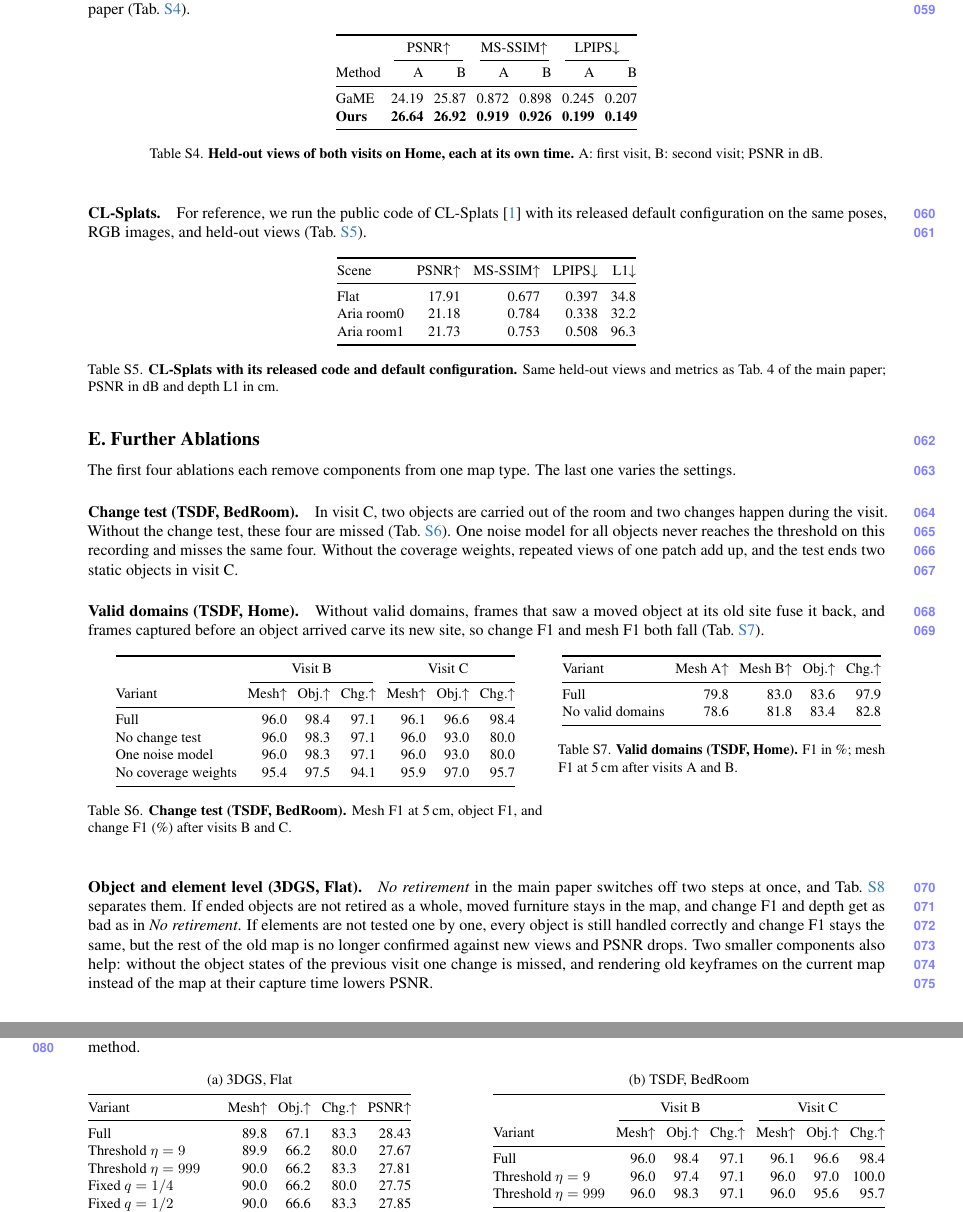
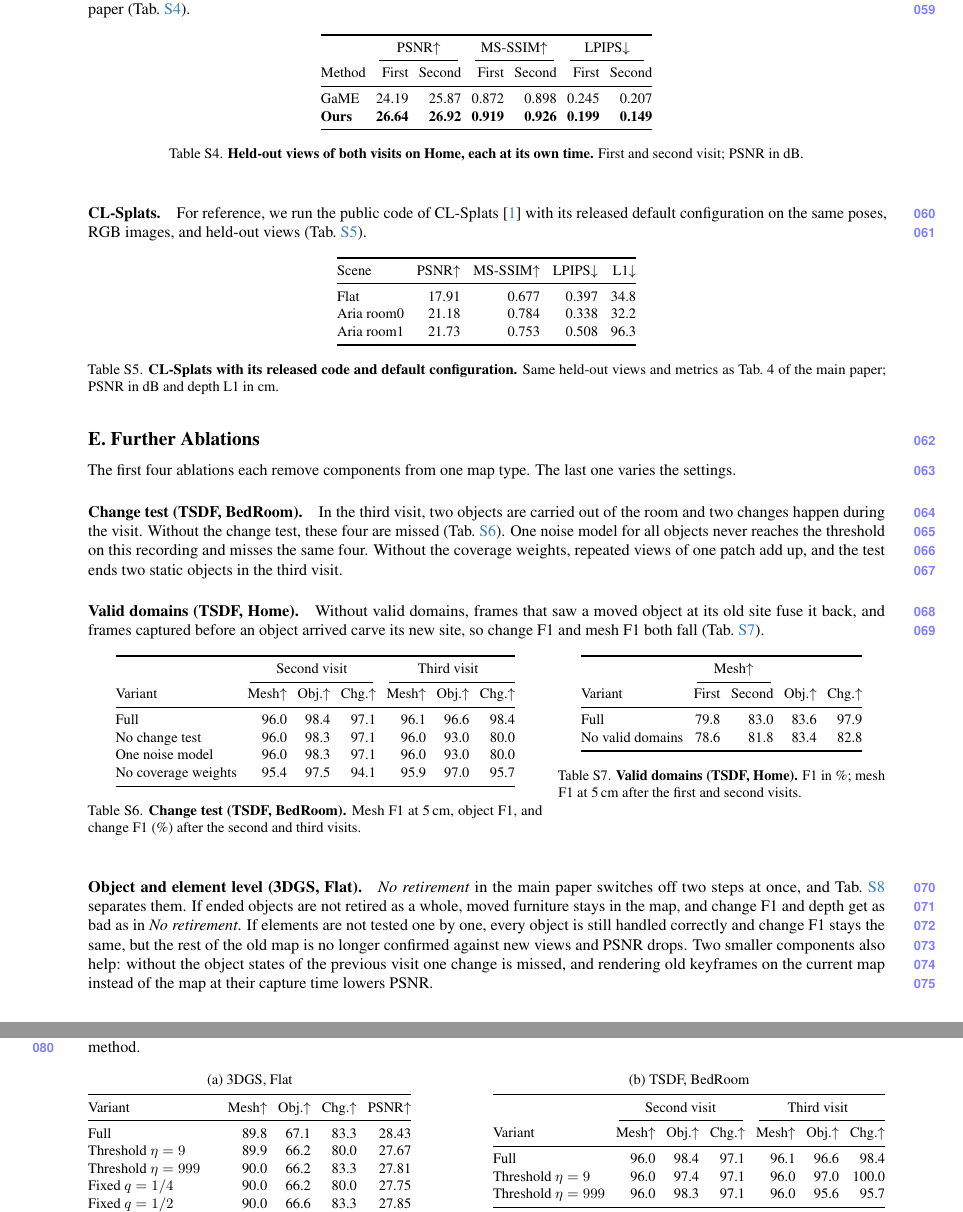
Before and after one commit to giltchcity/myncv---rpsl---daicma, a LaTeX document (manuscript/experiments_supplement.tex): two parts of pages 7 and 8 of 9, joined at a grey line, cut so that both start at the same text. Compiled offline with pdfLaTeX.

Commit message:
Supplement: first, second and third visit instead of visit letters
Co-Authored-By: Claude Opus 5.5 <noreply@anthropic.com>

```diff
--- a/manuscript/experiments_supplement.tex
+++ b/manuscript/experiments_supplement.tex
@@ -235,13 +235,13 @@
 \toprule
 & \multicolumn{2}{c}{PSNR$\uparrow$} & \multicolumn{2}{c}{MS-SSIM$\uparrow$} & \multicolumn{2}{c}{LPIPS$\downarrow$} \\
 \cmidrule(lr){2-3}\cmidrule(lr){4-5}\cmidrule(lr){6-7}
-Method & A & B & A & B & A & B \\
+Method & First & Second & First & Second & First & Second \\
 \midrule
 GaME & 24.19 & 25.87 & 0.872 & 0.898 & 0.245 & 0.207 \\
 \textbf{Ours} & \textbf{26.64} & \textbf{26.92} & \textbf{0.919} & \textbf{0.926} & \textbf{0.199} & \textbf{0.149} \\
 \bottomrule
 \end{tabular}
-\caption{\textbf{Held-out views of both visits on Home, each at its own time.} A: first visit, B: second visit; PSNR in dB.}
+\caption{\textbf{Held-out views of both visits on Home, each at its own time.} First and second visit; PSNR in dB.}
 \label{tab:supp_heldout_history}
 \end{table}
 
@@ -272,10 +272,10 @@
 The first four ablations each remove components from one map type. The last one varies the settings.
 
 \paragraph{Change test (TSDF, BedRoom).}
-In visit C, two objects are carried out of the room and two changes happen during the visit. Without the change test,
+In the third visit, two objects are carried out of the room and two changes happen during the visit. Without the change test,
 these four are missed (\cref{tab:supp_change_test}). One noise model for all objects never reaches the threshold on
 this recording and misses the same four. Without the coverage weights, repeated views of one patch add up, and the
-test ends two static objects in visit C.
+test ends two static objects in the third visit.
 
 \paragraph{Valid domains (TSDF, Home).}
 Without valid domains, frames that saw a moved object at its old site fuse it back, and frames captured before an
@@ -287,7 +287,7 @@
 \begin{minipage}[t]{0.57\linewidth}\centering
 \begin{tabular}[t]{@{}lrrrrrr@{}}
 \toprule
- & \multicolumn{3}{c}{Visit B} & \multicolumn{3}{c}{Visit C} \\
+ & \multicolumn{3}{c}{Second visit} & \multicolumn{3}{c}{Third visit} \\
 \cmidrule(lr){2-4}\cmidrule(l){5-7}
 Variant & Mesh$\uparrow$ & Obj.$\uparrow$ & Chg.$\uparrow$ & Mesh$\uparrow$ & Obj.$\uparrow$ & Chg.$\uparrow$ \\
 \midrule
@@ -297,19 +297,21 @@
 No coverage weights & 95.4 & 97.5 & 94.1 & 95.9 & 97.0 & 95.7 \\
 \bottomrule
 \end{tabular}
-\caption{\textbf{Change test (TSDF, BedRoom).} Mesh F1 at 5\,cm, object F1, and change F1 (\%) after visits B and C.}
+\caption{\textbf{Change test (TSDF, BedRoom).} Mesh F1 at 5\,cm, object F1, and change F1 (\%) after the second and third visits.}
 \label{tab:supp_change_test}
 \end{minipage}\hfill
 \begin{minipage}[t]{0.41\linewidth}\centering
 \begin{tabular}[t]{@{}lrrrr@{}}
 \toprule
-Variant & Mesh A$\uparrow$ & Mesh B$\uparrow$ & Obj.$\uparrow$ & Chg.$\uparrow$ \\
+& \multicolumn{2}{c}{Mesh$\uparrow$} & & \\
+\cmidrule(lr){2-3}
+Variant & First & Second & Obj.$\uparrow$ & Chg.$\uparrow$ \\
 \midrule
 Full & 79.8 & 83.0 & 83.6 & 97.9 \\
 No valid domains & 78.6 & 81.8 & 83.4 & 82.8 \\
 \bottomrule
 \end{tabular}
-\caption{\textbf{Valid domains (TSDF, Home).} F1 in \%; mesh F1 at 5\,cm after visits A and B.}
+\caption{\textbf{Valid domains (TSDF, Home).} F1 in \%; mesh F1 at 5\,cm after the first and second visits.}
 \label{tab:supp_valid_domains}
 \end{minipage}
 \end{table}
@@ -391,7 +393,7 @@
 \begin{tabular}[t]{@{}lrrrrrr@{}}
 \multicolumn{7}{c}{(b) TSDF, BedRoom}\\[3pt]
 \toprule
- & \multicolumn{3}{c}{Visit B} & \multicolumn{3}{c}{Visit C} \\
+ & \multicolumn{3}{c}{Second visit} & \multicolumn{3}{c}{Third visit} \\
 \cmidrule(lr){2-4}\cmidrule(l){5-7}
 Variant & Mesh$\uparrow$ & Obj.$\uparrow$ & Chg.$\uparrow$ & Mesh$\uparrow$ & Obj.$\uparrow$ & Chg.$\uparrow$ \\
 \midrule
```
Also changed, not shown: manuscript/experiments_supplement.tex (12 more changed lines).
